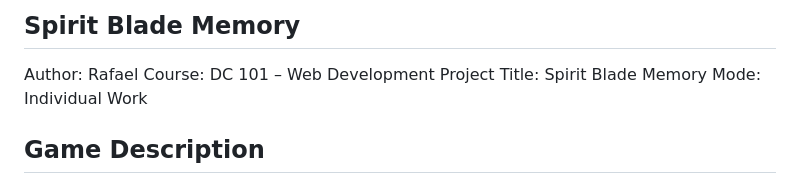
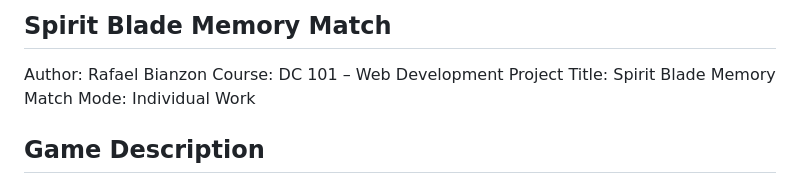
Before and after one commit to JRafDev/DC101_Game_Bianzon-John-Rafael, a Markdown page: README.md, the part around the change. Drawn GitHub-style.

```diff
--- a/README.md
+++ b/README.md
@@ -1,8 +1,8 @@
-Spirit Blade Memory
+Spirit Blade Memory Match
 ---
-Author: Rafael
+Author: Rafael Bianzon
 Course: DC 101 – Web Development
-Project Title: Spirit Blade Memory
+Project Title: Spirit Blade Memory Match
 Mode: Individual Work
 
 Game Description
```
